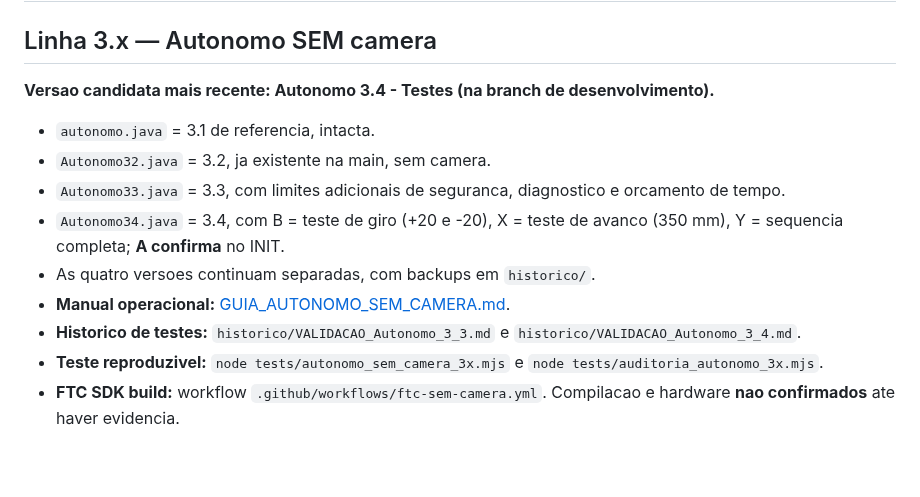
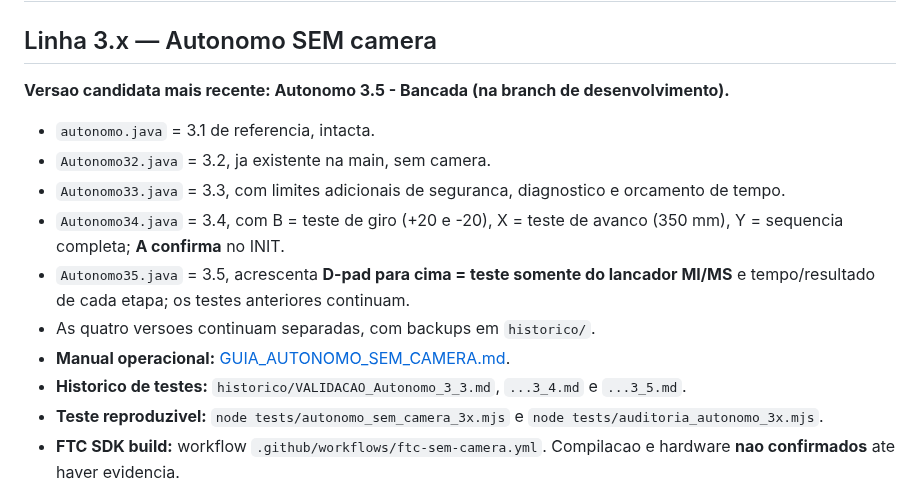
Before and after one commit to pabloinaciosilvestreinacio-collab/meca-tiger-autonomo, a Markdown page: README.md, the part around the change. Drawn GitHub-style; blank space fills up the shorter version.

Commit message:
docs: atualizar README.md com versao Autonomo 3.5 e testes isolados

```diff
--- a/README.md
+++ b/README.md
@@ -2,15 +2,16 @@
 
 ## Linha 3.x — Autonomo SEM camera
 
-**Versao candidata mais recente: Autonomo 3.4 - Testes (na branch de desenvolvimento).**
+**Versao candidata mais recente: Autonomo 3.5 - Bancada (na branch de desenvolvimento).**
 
 - `autonomo.java` = 3.1 de referencia, intacta.
 - `Autonomo32.java` = 3.2, ja existente na main, sem camera.
 - `Autonomo33.java` = 3.3, com limites adicionais de seguranca, diagnostico e orcamento de tempo.
 - `Autonomo34.java` = 3.4, com B = teste de giro (+20 e -20), X = teste de avanco (350 mm), Y = sequencia completa; **A confirma** no INIT.
+- `Autonomo35.java` = 3.5, acrescenta **D-pad para cima = teste somente do lancador MI/MS** e tempo/resultado de cada etapa; os testes anteriores continuam.
 - As quatro versoes continuam separadas, com backups em `historico/`.
 - **Manual operacional:** [GUIA_AUTONOMO_SEM_CAMERA.md](GUIA_AUTONOMO_SEM_CAMERA.md).
-- **Historico de testes:** `historico/VALIDACAO_Autonomo_3_3.md` e `historico/VALIDACAO_Autonomo_3_4.md`.
+- **Historico de testes:** `historico/VALIDACAO_Autonomo_3_3.md`, `...3_4.md` e `...3_5.md`.
 - **Teste reproduzivel:** `node tests/autonomo_sem_camera_3x.mjs` e `node tests/auditoria_autonomo_3x.mjs`.
 - **FTC SDK build:** workflow `.github/workflows/ftc-sem-camera.yml`. Compilacao e hardware **nao confirmados** ate haver evidencia.
 
```
